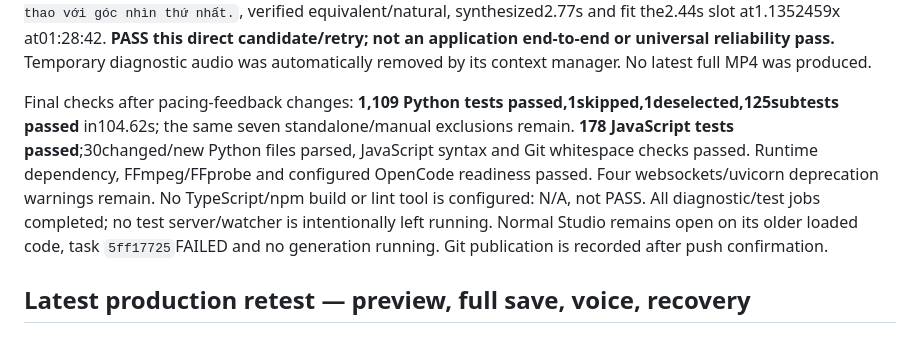
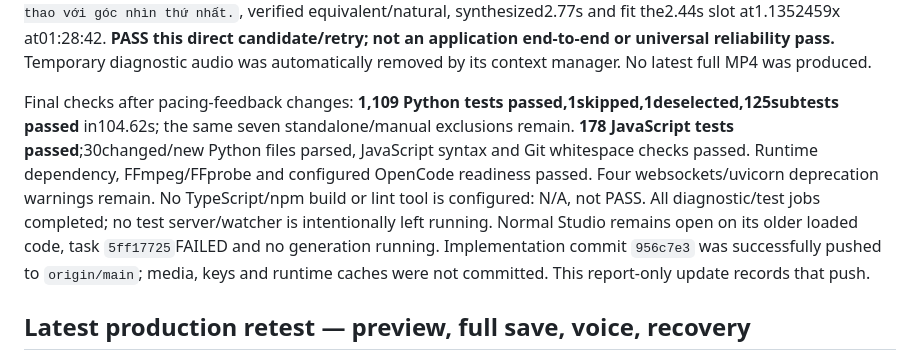
Before and after one commit to vanle1101/videotranslate, a Markdown page: docs/RUNTIME_QA_REPORT.md, the part around the change. Drawn GitHub-style.

Commit message:
Record runtime audit push and unresolved acceptance blockers

```diff
--- a/docs/RUNTIME_QA_REPORT.md
+++ b/docs/RUNTIME_QA_REPORT.md
@@ -18,7 +18,7 @@ Final editable-session persistence remains **FAIL**: task/session registries are
 
 Latest direct real-provider pacing checks used the same first Chinese line, real Hoài My TTS and the final code. One run at01:23–01:26 still ended with `PacingReviewRejected`: **FAIL robustness**, no output published. A subsequent diagnostic recorded the actual proposal `Góc nhìn thứ nhất chạy 400 mét hội thao.` and the verifier correctly rejected its missing grammatical relation (`natural=false`). The bounded retry proposed `Trải nghiệm 400 mét hội thao với góc nhìn thứ nhất.`, verified equivalent/natural, synthesized2.77s and fit the2.44s slot at1.1352459x at01:28:42. **PASS this direct candidate/retry; not an application end-to-end or universal reliability pass.** Temporary diagnostic audio was automatically removed by its context manager. No latest full MP4 was produced.
 
-Final checks after pacing-feedback changes: **1,109 Python tests passed,1skipped,1deselected,125subtests passed** in104.62s; the same seven standalone/manual exclusions remain. **178 JavaScript tests passed**;30changed/new Python files parsed, JavaScript syntax and Git whitespace checks passed. Runtime dependency, FFmpeg/FFprobe and configured OpenCode readiness passed. Four websockets/uvicorn deprecation warnings remain. No TypeScript/npm build or lint tool is configured: N/A, not PASS. All diagnostic/test jobs completed; no test server/watcher is intentionally left running. Normal Studio remains open on its older loaded code, task `5ff17725`FAILED and no generation running. Git publication is recorded after push confirmation.
+Final checks after pacing-feedback changes: **1,109 Python tests passed,1skipped,1deselected,125subtests passed** in104.62s; the same seven standalone/manual exclusions remain. **178 JavaScript tests passed**;30changed/new Python files parsed, JavaScript syntax and Git whitespace checks passed. Runtime dependency, FFmpeg/FFprobe and configured OpenCode readiness passed. Four websockets/uvicorn deprecation warnings remain. No TypeScript/npm build or lint tool is configured: N/A, not PASS. All diagnostic/test jobs completed; no test server/watcher is intentionally left running. Normal Studio remains open on its older loaded code, task `5ff17725`FAILED and no generation running. Implementation commit `956c7e3` was successfully pushed to `origin/main`; media, keys and runtime caches were not committed. This report-only update records that push.
 
 ## Latest production retest — preview, full save, voice, recovery
 
```
